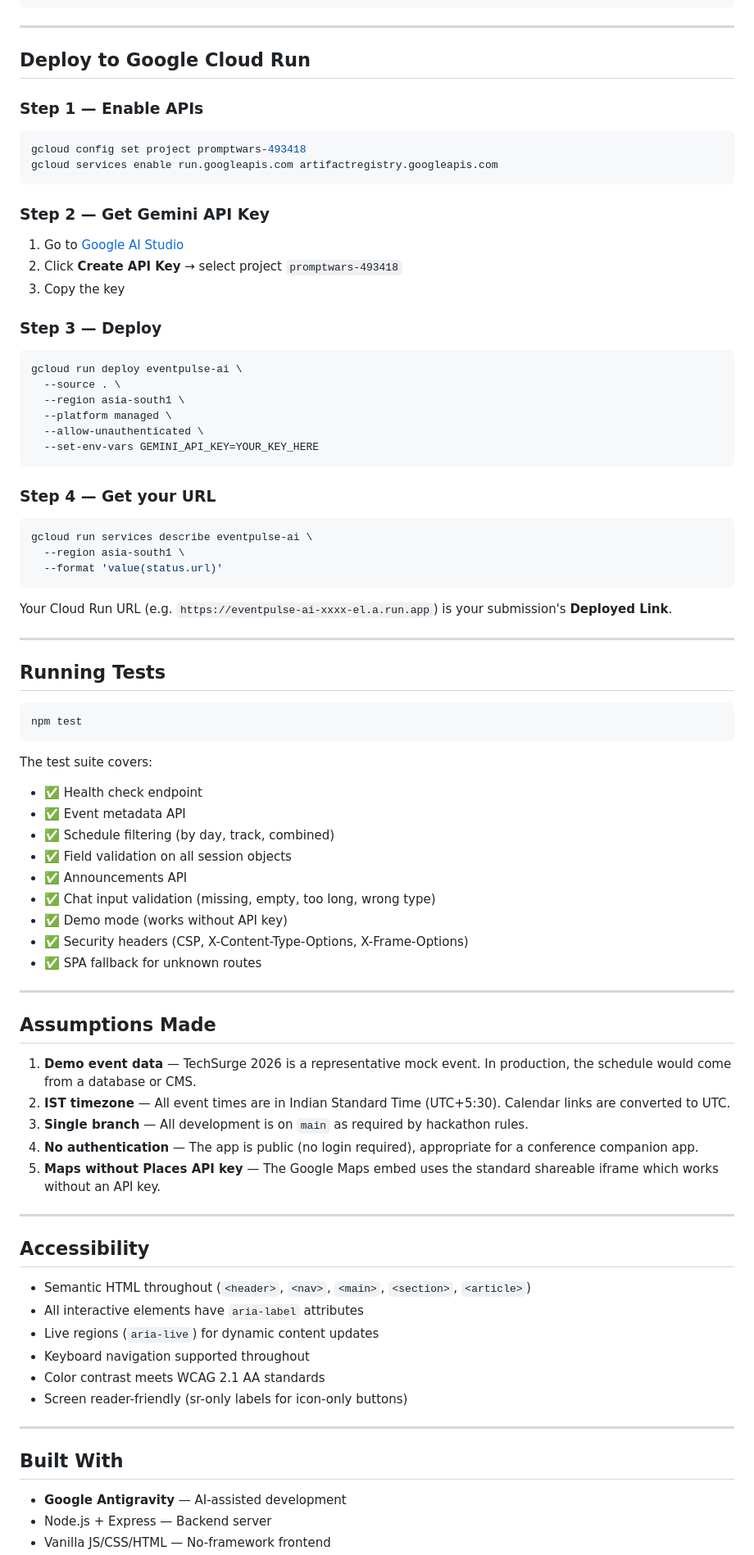
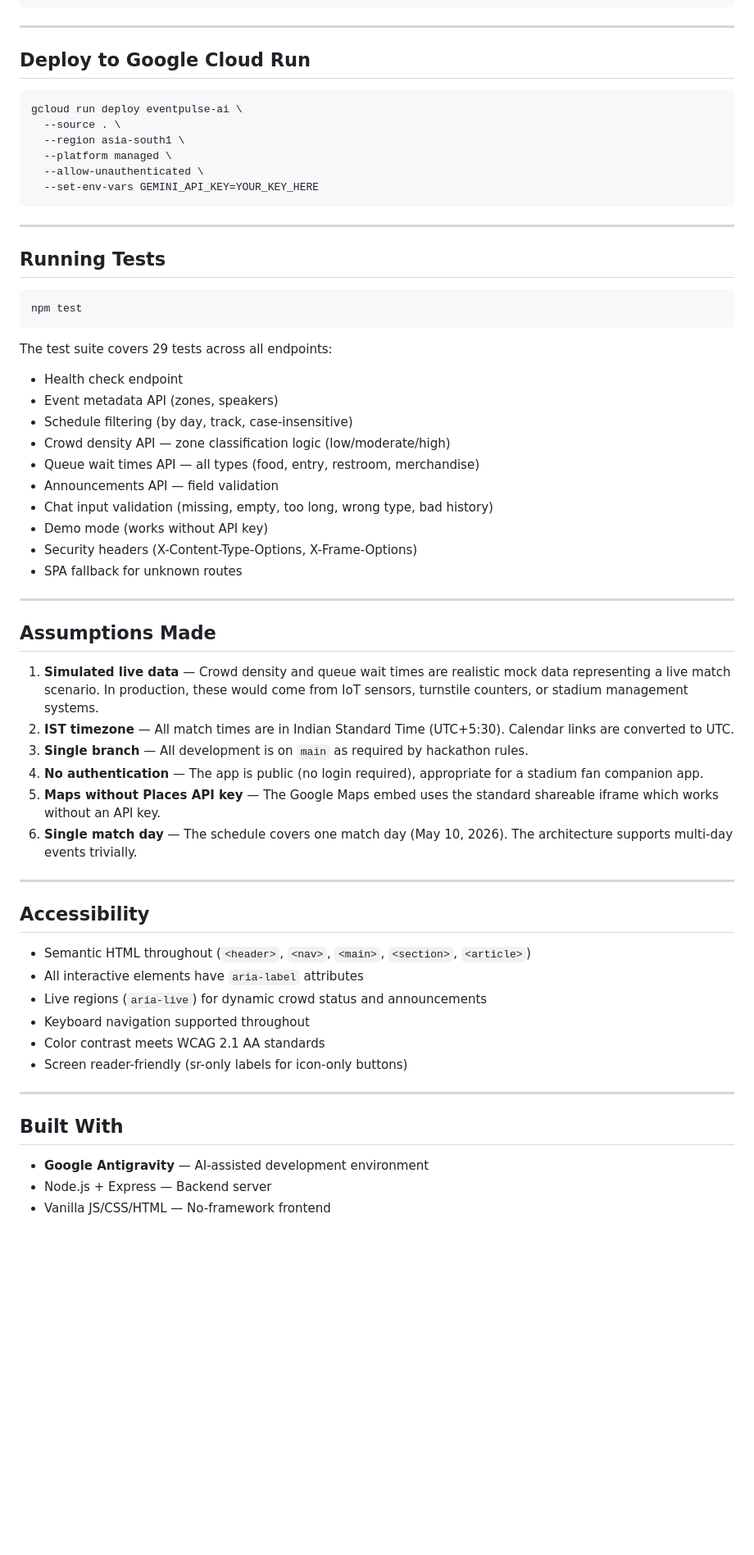
Before and after one commit to SaiBhargavRallapalli/EventPulseAI, a Markdown page: README.md, the part around one of its changes. Shown at 82% size. Rendered like a GitHub page; blank space fills up the shorter version.

````diff
--- a/README.md
+++ b/README.md
@@ -118,18 +123,6 @@ npm test
 
 ## Deploy to Google Cloud Run
 
-### Step 1 — Enable APIs
-```bash
-gcloud config set project promptwars-493418
-gcloud services enable run.googleapis.com artifactregistry.googleapis.com
-```
-
-### Step 2 — Get Gemini API Key
-1. Go to [Google AI Studio](https://aistudio.google.com/app/apikey)
-2. Click **Create API Key** → select project `promptwars-493418`
-3. Copy the key
-
-### Step 3 — Deploy
 ```bash
 gcloud run deploy eventpulse-ai \
   --source . \
@@ -139,14 +132,6 @@ gcloud run deploy eventpulse-ai \
   --set-env-vars GEMINI_API_KEY=YOUR_KEY_HERE
 ```
 
-### Step 4 — Get your URL
-```bash
-gcloud run services describe eventpulse-ai \
-  --region asia-south1 \
-  --format 'value(status.url)'
-```
-Your Cloud Run URL (e.g. `https://eventpulse-ai-xxxx-el.a.run.app`) is your submission's **Deployed Link**.
-
 ---
 
 ## Running Tests
@@ -155,26 +140,28 @@ Your Cloud Run URL (e.g. `https://eventpulse-ai-xxxx-el.a.run.app`) is your subm
 npm test
 ```
 
-The test suite covers:
-- ✅ Health check endpoint
-- ✅ Event metadata API
-- ✅ Schedule filtering (by day, track, combined)
-- ✅ Field validation on all session objects
-- ✅ Announcements API
-- ✅ Chat input validation (missing, empty, too long, wrong type)
-- ✅ Demo mode (works without API key)
-- ✅ Security headers (CSP, X-Content-Type-Options, X-Frame-Options)
-- ✅ SPA fallback for unknown routes
+The test suite covers 29 tests across all endpoints:
+- Health check endpoint
+- Event metadata API (zones, speakers)
+- Schedule filtering (by day, track, case-insensitive)
+- Crowd density API — zone classification logic (low/moderate/high)
+- Queue wait times API — all types (food, entry, restroom, merchandise)
+- Announcements API — field validation
+- Chat input validation (missing, empty, too long, wrong type, bad history)
+- Demo mode (works without API key)
+- Security headers (X-Content-Type-Options, X-Frame-Options)
+- SPA fallback for unknown routes
 
 ---
 
 ## Assumptions Made
 
-1. **Demo event data** — TechSurge 2026 is a representative mock event. In production, the schedule would come from a database or CMS.
-2. **IST timezone** — All event times are in Indian Standard Time (UTC+5:30). Calendar links are converted to UTC.
+1. **Simulated live data** — Crowd density and queue wait times are realistic mock data representing a live match scenario. In production, these would come from IoT sensors, turnstile counters, or stadium management systems.
+2. **IST timezone** — All match times are in Indian Standard Time (UTC+5:30). Calendar links are converted to UTC.
 3. **Single branch** — All development is on `main` as required by hackathon rules.
-4. **No authentication** — The app is public (no login required), appropriate for a conference companion app.
+4. **No authentication** — The app is public (no login required), appropriate for a stadium fan companion app.
 5. **Maps without Places API key** — The Google Maps embed uses the standard shareable iframe which works without an API key.
+6. **Single match day** — The schedule covers one match day (May 10, 2026). The architecture supports multi-day events trivially.
 
 ---
 
@@ -182,7 +169,7 @@ The test suite covers:
 
 - Semantic HTML throughout (`<header>`, `<nav>`, `<main>`, `<section>`, `<article>`)
 - All interactive elements have `aria-label` attributes
-- Live regions (`aria-live`) for dynamic content updates
+- Live regions (`aria-live`) for dynamic crowd status and announcements
 - Keyboard navigation supported throughout
 - Color contrast meets WCAG 2.1 AA standards
 - Screen reader-friendly (sr-only labels for icon-only buttons)
@@ -191,6 +178,6 @@ The test suite covers:
 
 ## Built With
 
-- **Google Antigravity** — AI-assisted development
+- **Google Antigravity** — AI-assisted development environment
 - Node.js + Express — Backend server
 - Vanilla JS/CSS/HTML — No-framework frontend
````
Also changed, not shown: other parts of README.md (+28 -23 lines).
